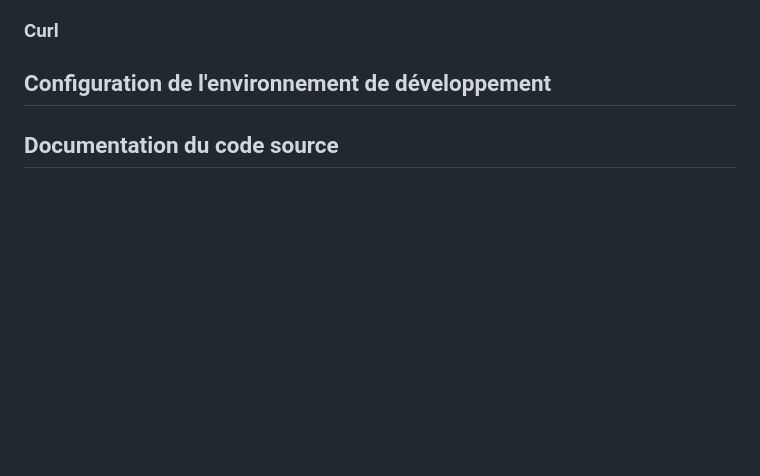
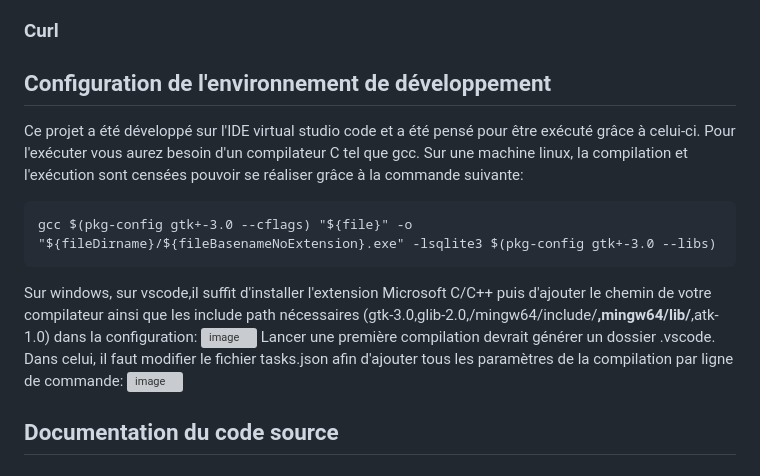
Before and after one commit to DjouaherRachid/Projet_C, a Markdown page: README.md, the part around the change. GitHub-like rendering; blank space fills up the shorter version; grey boxes are pictures that could not be loaded.

````diff
--- a/README.md
+++ b/README.md
@@ -30,5 +30,15 @@ SQLite est une bibliothèque en langage C qui implémente un petit moteur de bas
 Les fichiers .c et /h de la bibliothèque sont intégrés dans le dossier sqlite du projet.
 ### Curl
 ## Configuration de l'environnement de développement
+Ce projet a été développé sur l'IDE virtual studio code et a été pensé pour être exécuté grâce à celui-ci.
+Pour l'exécuter vous aurez besoin d'un compilateur C tel que gcc.
+Sur une machine linux, la compilation et l'exécution sont censées pouvoir se réaliser grâce à la commande suivante:
+```
+gcc $(pkg-config gtk+-3.0 --cflags) "${file}" -o "${fileDirname}/${fileBasenameNoExtension}.exe" -lsqlite3 $(pkg-config gtk+-3.0 --libs)
+```
+Sur windows, sur vscode,il suffit d'installer l'extension Microsoft C/C++ puis d'ajouter le chemin de votre compilateur ainsi que les include path nécessaires (gtk-3.0,glib-2.0,/mingw64/include/**,mingw64/lib/**,atk-1.0) dans la configuration:
+![image](https://github.com/DjouaherRachid/Projet_C/assets/152193959/dfac1ff7-59d4-4f71-9a53-c6a24ed899af)
+Lancer une première compilation devrait générer un dossier .vscode. Dans celui, il faut modifier le fichier tasks.json afin d'ajouter tous les paramètres de la compilation par ligne de commande:
+![image](https://github.com/DjouaherRachid/Projet_C/assets/152193959/f033c23e-5456-451a-8519-682f5cddf736)
 ## Documentation du code source
 ## Structure de la base de données
````
